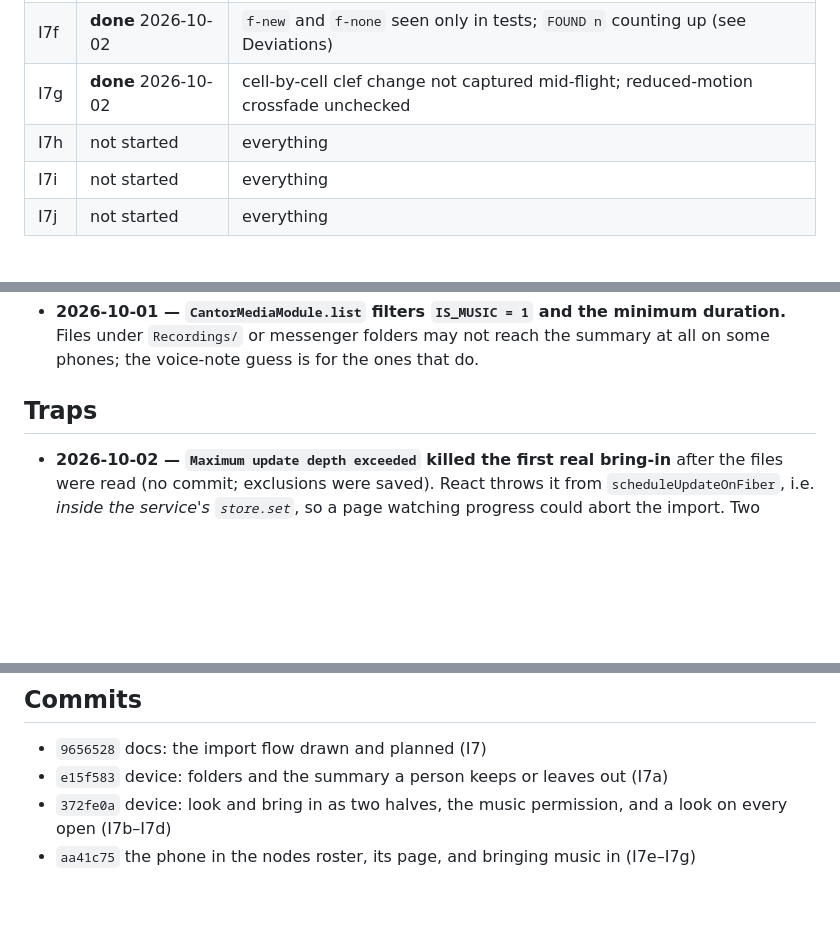
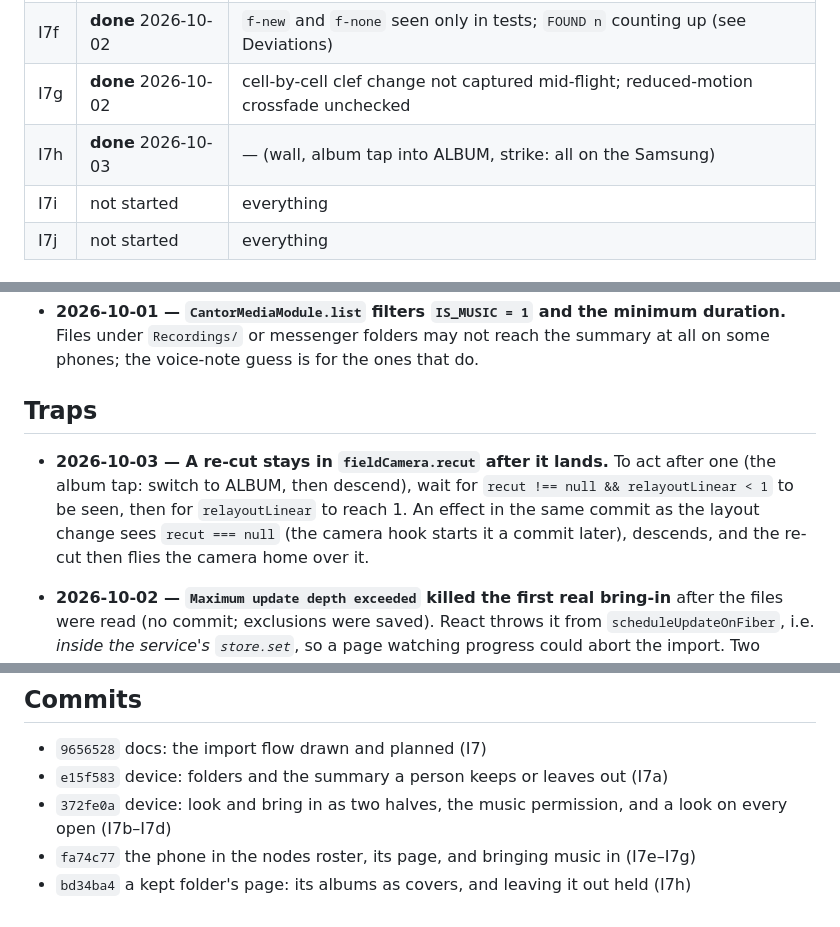
Before and after one commit to ckadirt/Cantor, a Markdown page: docs/import/flow-log.md, 3 parts joined by grey strips. Drawn GitHub-style; blank space fills up the shorter version.

```diff
--- a/docs/import/flow-log.md
+++ b/docs/import/flow-log.md
@@ -57,7 +58,7 @@ Before the first line of UI, read:
 | I7e | **done** 2026-10-02 | the seal's wave while bringing in not yet seen on the phone (blind closed mid-way) |
 | I7f | **done** 2026-10-02 | `f-new` and `f-none` seen only in tests; `FOUND n` counting up (see Deviations) |
 | I7g | **done** 2026-10-02 | cell-by-cell clef change not captured mid-flight; reduced-motion crossfade unchecked |
-| I7h | not started | everything |
+| I7h | **done** 2026-10-03 | — (wall, album tap into ALBUM, strike: all on the Samsung) |
 | I7i | not started | everything |
 | I7j | not started | everything |
 
@@ -199,6 +204,13 @@ its date when answered.
 
 ## Traps
 
+- **2026-10-03 — A re-cut stays in `fieldCamera.recut` after it lands.** To
+  act after one (the album tap: switch to ALBUM, then descend), wait for
+  `recut !== null && relayoutLinear < 1` to be seen, then for
+  `relayoutLinear` to reach 1. An effect in the same commit as the layout
+  change sees `recut === null` (the camera hook starts it a commit later),
+  descends, and the re-cut then flies the camera home over it.
+
 - **2026-10-02 — `Maximum update depth exceeded` killed the first real
   bring-in** after the files were read (no commit; exclusions were saved).
   React throws it from `scheduleUpdateOnFiber`, i.e. *inside the service's
@@ -275,5 +298,7 @@ by `playwright-core` from `~/.hermes/hermes-agent/node_modules`):
 - `e15f583` device: folders and the summary a person keeps or leaves out (I7a)
 - `372fe0a` device: look and bring in as two halves, the music permission,
   and a look on every open (I7b–I7d)
-- `aa41c75` the phone in the nodes roster, its page, and bringing music in
+- `fa74c77` the phone in the nodes roster, its page, and bringing music in
   (I7e–I7g)
+- `bd34ba4` a kept folder's page: its albums as covers, and leaving it out
+  held (I7h)
```
Also changed, not shown: other parts of docs/import/flow-log.md (+22 -6 lines), docs/import/flow-plan.md (+4 -4 lines).
